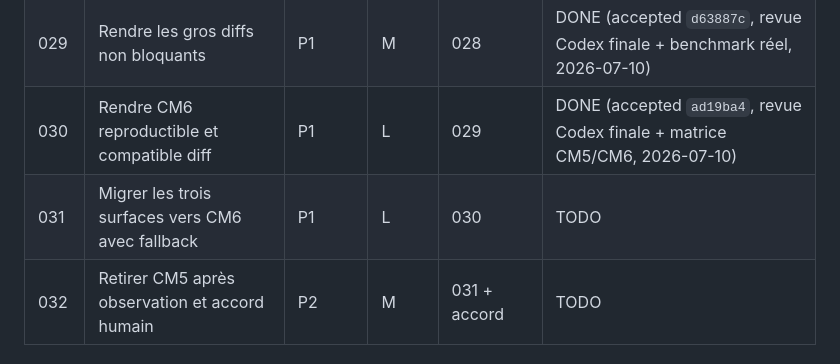
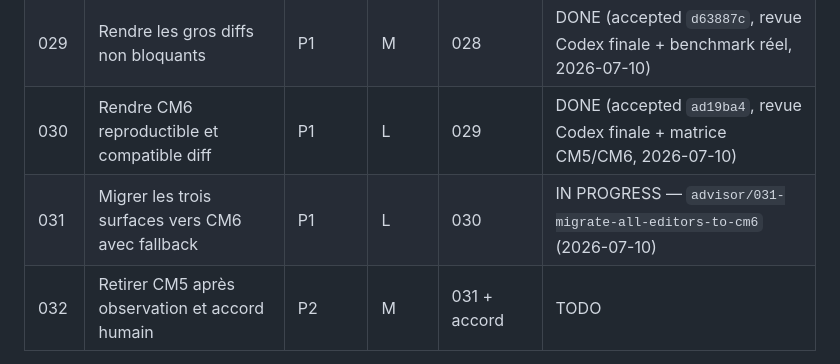
Before and after one commit to tofunori/atelier-studio, a Markdown page: plans/README.md, the part around the change. GitHub-like rendering.

Commit message:
docs(plans): start plan 031

```diff
--- a/plans/README.md
+++ b/plans/README.md
@@ -173,7 +173,7 @@ jamais comptées comme des interventions séparées.
 | 028 | Rendre restauration et persistance durables | P0 | L | 027 | DONE (accepted `d8e885c`, revue Codex finale + validation globale, 2026-07-10) |
 | 029 | Rendre les gros diffs non bloquants | P1 | M | 028 | DONE (accepted `d63887c`, revue Codex finale + benchmark réel, 2026-07-10) |
 | 030 | Rendre CM6 reproductible et compatible diff | P1 | L | 029 | DONE (accepted `ad19ba4`, revue Codex finale + matrice CM5/CM6, 2026-07-10) |
-| 031 | Migrer les trois surfaces vers CM6 avec fallback | P1 | L | 030 | TODO |
+| 031 | Migrer les trois surfaces vers CM6 avec fallback | P1 | L | 030 | IN PROGRESS — `advisor/031-migrate-all-editors-to-cm6` (2026-07-10) |
 | 032 | Retirer CM5 après observation et accord humain | P2 | M | 031 + accord | TODO |
 
 Quand un plan devient DONE, le réviseur remplace son statut par
```
